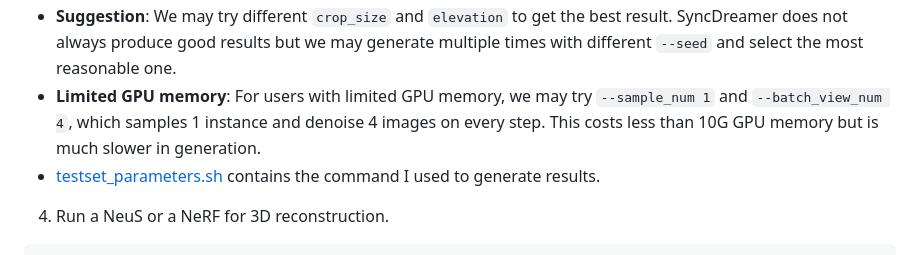
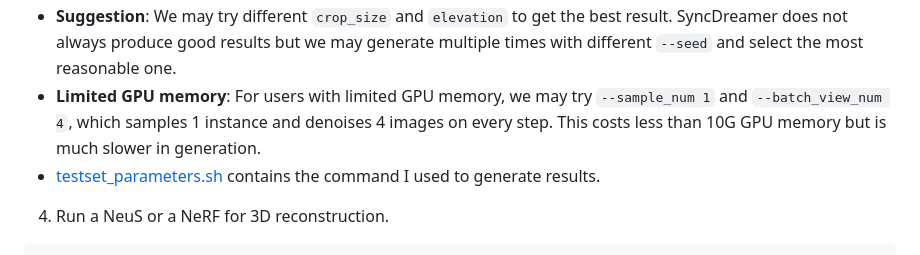
Before and after one commit to liuyuan-pal/SyncDreamer, a Markdown page: README.md, the part around the change. Rendered like a GitHub page.

````diff
--- a/README.md
+++ b/README.md
@@ -54,7 +54,7 @@ Explanation:
 `crop_size=200` works in most cases. We may also try `180` or `150`.
 - ![crop_size](assets/crop_size.jpg)
 - **Suggestion**: We may try different `crop_size` and `elevation` to get the best result. SyncDreamer does not always produce good results but we may generate multiple times with different `--seed` and select the most reasonable one.
-- **Limited GPU memory**: For users with limited GPU memory, we may try `--sample_num 1` and `--batch_view_num 4`, which samples 1 instance and denoise 4 images on every step. This costs less than 10G GPU memory but is much slower in generation.
+- **Limited GPU memory**: For users with limited GPU memory, we may try `--sample_num 1` and `--batch_view_num 4`, which samples 1 instance and denoises 4 images on every step. This costs less than 10G GPU memory but is much slower in generation.
 - [testset_parameters.sh](testset_parameters.sh) contains the command I used to generate results.
 4. Run a NeuS or a NeRF for 3D reconstruction.
 ```bash
````
